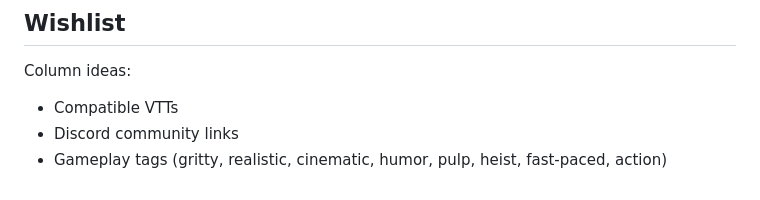
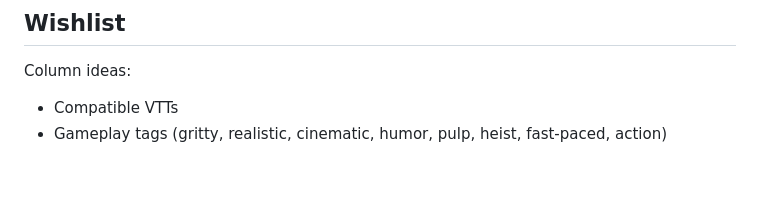
Before and after one commit to isaaclyman/ttrpg-guide, a Markdown page: README.md, the part around the change. Drawn GitHub-style.

Commit message:
Check off Discord on wishlist

```diff
--- a/README.md
+++ b/README.md
@@ -85,5 +85,4 @@ The following are crowdsourced suggestions. If you've played any of them, please
 Column ideas:
 
 - Compatible VTTs
-- Discord community links
 - Gameplay tags (gritty, realistic, cinematic, humor, pulp, heist, fast-paced, action)
```
